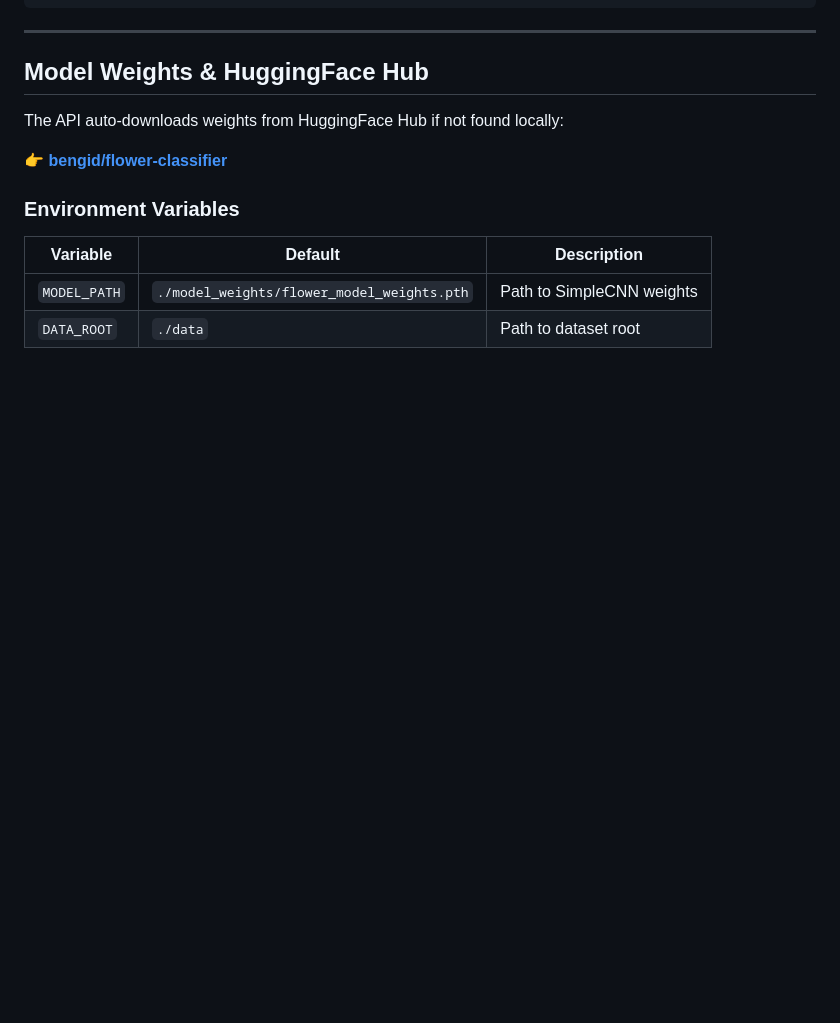
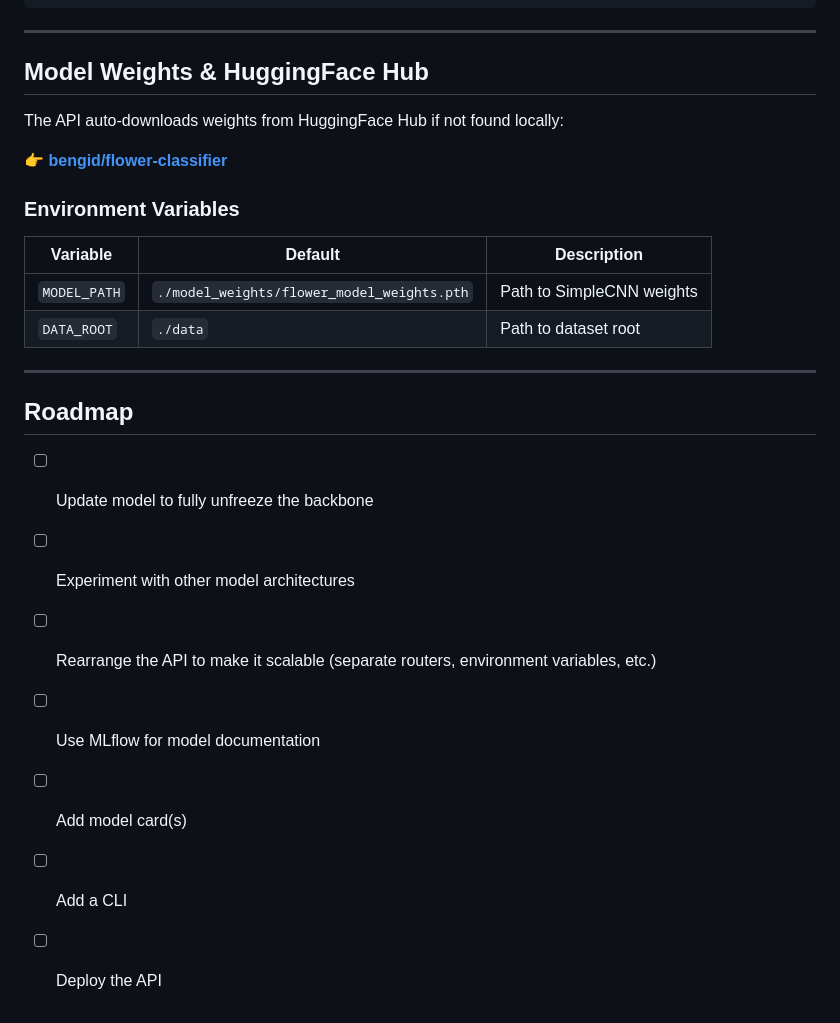
Before and after one commit to ben-gid/flowers, a Markdown page: README.md, the part around the change. Drawn GitHub-style; blank space fills up the shorter version.

Commit message:
added roadmap

```diff
--- a/README.md
+++ b/README.md
@@ -264,3 +264,15 @@ The API auto-downloads weights from HuggingFace Hub if not found locally:
 |---|---|---|
 | `MODEL_PATH` | `./model_weights/flower_model_weights.pth` | Path to SimpleCNN weights |
 | `DATA_ROOT` | `./data` | Path to dataset root |
+
+---
+
+## Roadmap
+
+- [ ] Update model to fully unfreeze the backbone
+- [ ] Experiment with other model architectures
+- [ ] Rearrange the API to make it scalable (separate routers, environment variables, etc.)
+- [ ] Use MLflow for model documentation
+- [ ] Add model card(s)
+- [ ] Add a CLI
+- [ ] Deploy the API
```
